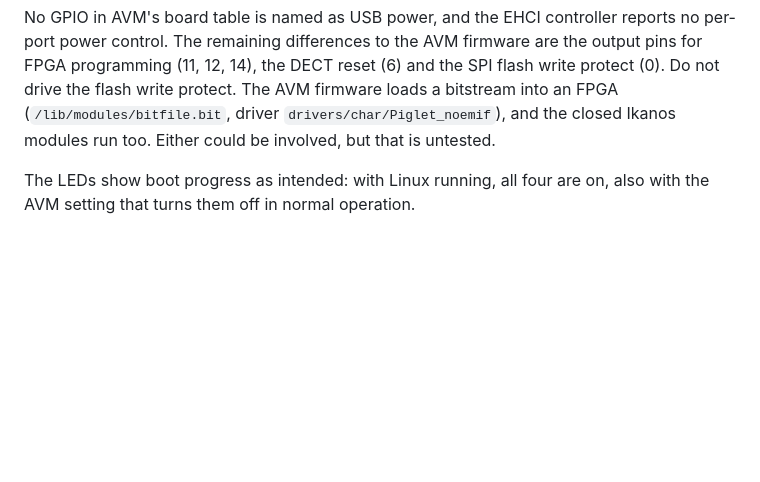
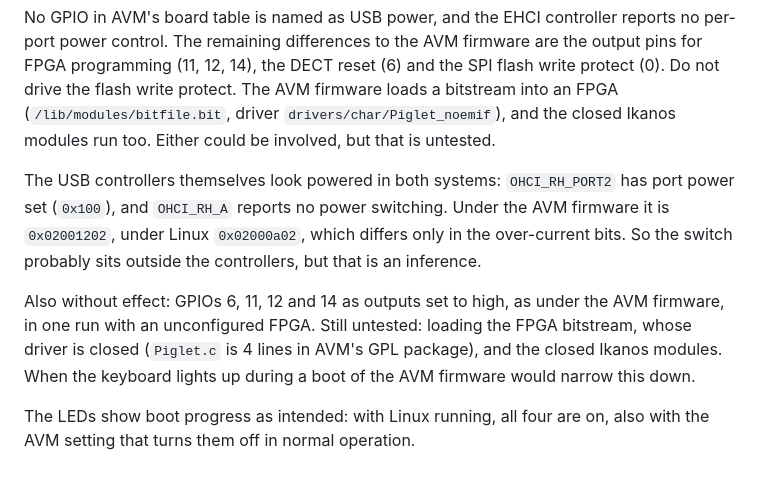
Before and after one commit to sj14/playground, a Markdown page: fritzbox-7390-openwrt/kernel/README.md, the part around the change. Drawn GitHub-style; blank space fills up the shorter version.

Commit message:
Record more findings on the missing USB power
Compare the OHCI root hub registers and rule out the remaining GPIOs that
are safe to drive. The controllers report power in both systems, so the
switch probably sits outside of them.

Co-Authored-By: Claude Opus 5.5 <noreply@anthropic.com>

```diff
--- a/fritzbox-7390-openwrt/kernel/README.md
+++ b/fritzbox-7390-openwrt/kernel/README.md
@@ -118,4 +118,8 @@ What switches the power under the AVM firmware is unknown. These did not help:
 
 No GPIO in AVM's board table is named as USB power, and the EHCI controller reports no per-port power control. The remaining differences to the AVM firmware are the output pins for FPGA programming (11, 12, 14), the DECT reset (6) and the SPI flash write protect (0). Do not drive the flash write protect. The AVM firmware loads a bitstream into an FPGA (`/lib/modules/bitfile.bit`, driver `drivers/char/Piglet_noemif`), and the closed Ikanos modules run too. Either could be involved, but that is untested.
 
+The USB controllers themselves look powered in both systems: `OHCI_RH_PORT2` has port power set (`0x100`), and `OHCI_RH_A` reports no power switching. Under the AVM firmware it is `0x02001202`, under Linux `0x02000a02`, which differs only in the over-current bits. So the switch probably sits outside the controllers, but that is an inference.
+
+Also without effect: GPIOs 6, 11, 12 and 14 as outputs set to high, as under the AVM firmware, in one run with an unconfigured FPGA. Still untested: loading the FPGA bitstream, whose driver is closed (`Piglet.c` is 4 lines in AVM's GPL package), and the closed Ikanos modules. When the keyboard lights up during a boot of the AVM firmware would narrow this down.
+
 The LEDs show boot progress as intended: with Linux running, all four are on, also with the AVM setting that turns them off in normal operation.
```
